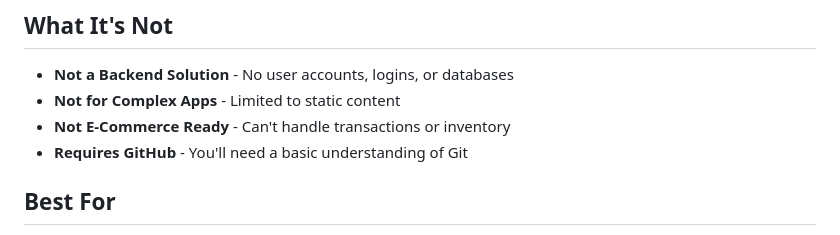
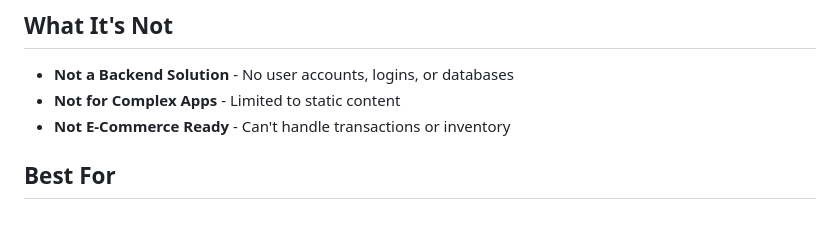
Before and after one commit to Kanrog/website_maker, a Markdown page: README.md, the part around the change. Drawn GitHub-style.

```diff
--- a/README.md
+++ b/README.md
@@ -23,7 +23,6 @@ Transform a Google Sheet into a live website in 15 minutes. Perfect for projects
 - **Not a Backend Solution** - No user accounts, logins, or databases
 - **Not for Complex Apps** - Limited to static content
 - **Not E-Commerce Ready** - Can't handle transactions or inventory
-- **Requires GitHub** - You'll need a basic understanding of Git
 
 ## Best For
 
```
